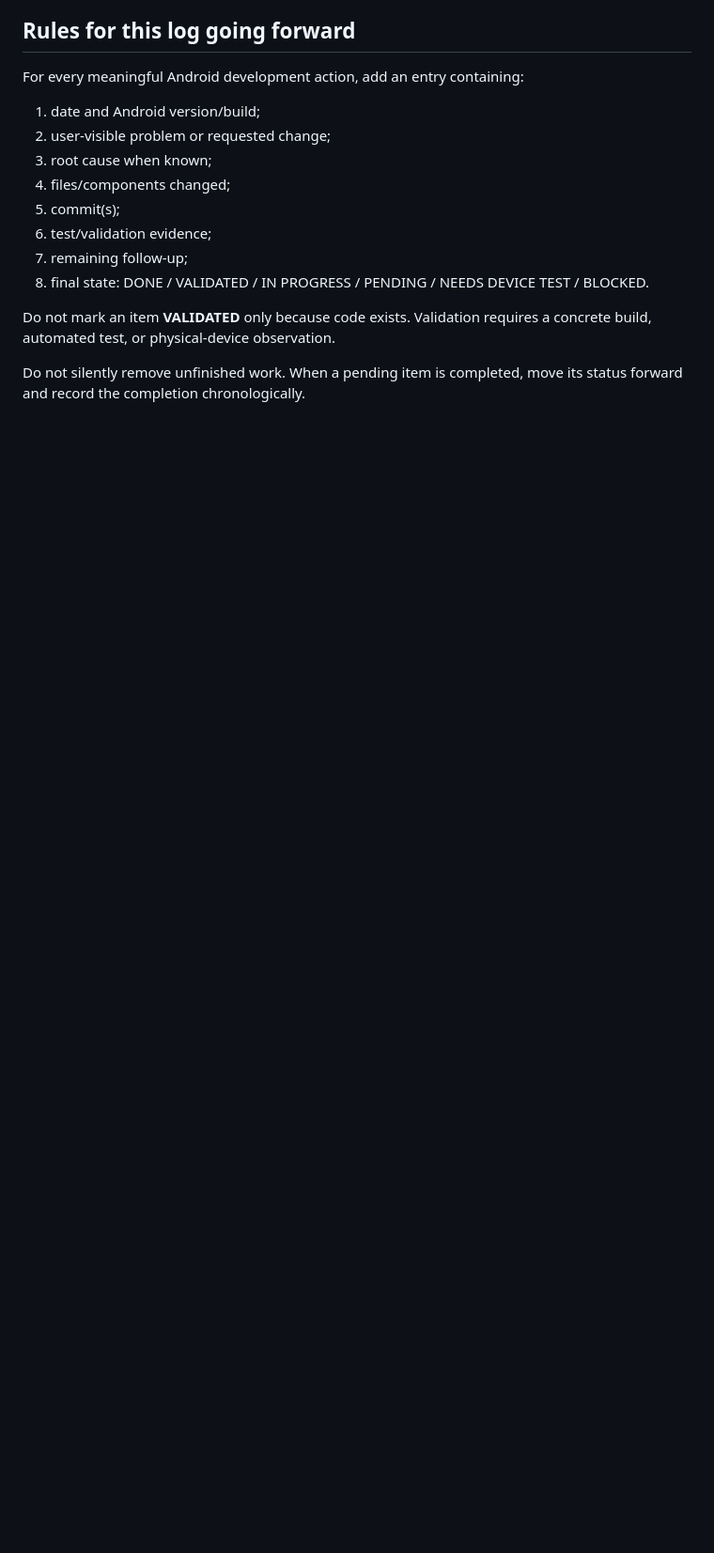
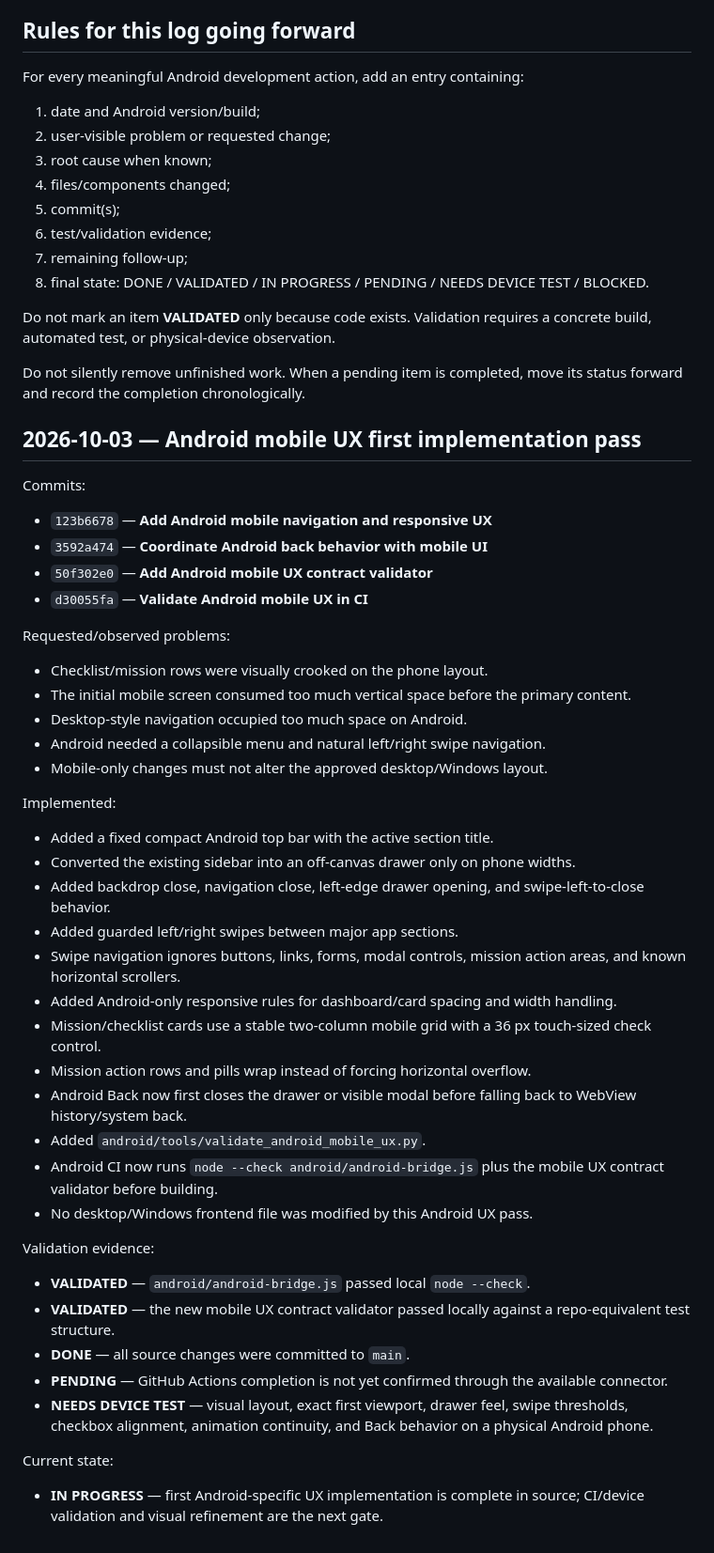
Before and after one commit to michels-lab/michel-s-life, a Markdown page: android/ANDROID_AUDIT_LOG.md, the part around one of its changes. Shown at 94% size. Rendered like a GitHub page; blank space fills up the shorter version.

Commit message:
Log Android mobile UX implementation pass

```diff
--- a/android/ANDROID_AUDIT_LOG.md
+++ b/android/ANDROID_AUDIT_LOG.md
@@ -230,3 +230,43 @@ For every meaningful Android development action, add an entry containing:
 Do not mark an item **VALIDATED** only because code exists. Validation requires a concrete build, automated test, or physical-device observation.
 
 Do not silently remove unfinished work. When a pending item is completed, move its status forward and record the completion chronologically.
+
+
+## 2026-10-03 — Android mobile UX first implementation pass
+
+Commits:
+- `123b6678` — **Add Android mobile navigation and responsive UX**
+- `3592a474` — **Coordinate Android back behavior with mobile UI**
+- `50f302e0` — **Add Android mobile UX contract validator**
+- `d30055fa` — **Validate Android mobile UX in CI**
+
+Requested/observed problems:
+- Checklist/mission rows were visually crooked on the phone layout.
+- The initial mobile screen consumed too much vertical space before the primary content.
+- Desktop-style navigation occupied too much space on Android.
+- Android needed a collapsible menu and natural left/right swipe navigation.
+- Mobile-only changes must not alter the approved desktop/Windows layout.
+
+Implemented:
+- Added a fixed compact Android top bar with the active section title.
+- Converted the existing sidebar into an off-canvas drawer only on phone widths.
+- Added backdrop close, navigation close, left-edge drawer opening, and swipe-left-to-close behavior.
+- Added guarded left/right swipes between major app sections.
+- Swipe navigation ignores buttons, links, forms, modal controls, mission action areas, and known horizontal scrollers.
+- Added Android-only responsive rules for dashboard/card spacing and width handling.
+- Mission/checklist cards use a stable two-column mobile grid with a 36 px touch-sized check control.
+- Mission action rows and pills wrap instead of forcing horizontal overflow.
+- Android Back now first closes the drawer or visible modal before falling back to WebView history/system back.
+- Added `android/tools/validate_android_mobile_ux.py`.
+- Android CI now runs `node --check android/android-bridge.js` plus the mobile UX contract validator before building.
+- No desktop/Windows frontend file was modified by this Android UX pass.
+
+Validation evidence:
+- **VALIDATED** — `android/android-bridge.js` passed local `node --check`.
+- **VALIDATED** — the new mobile UX contract validator passed locally against a repo-equivalent test structure.
+- **DONE** — all source changes were committed to `main`.
+- **PENDING** — GitHub Actions completion is not yet confirmed through the available connector.
+- **NEEDS DEVICE TEST** — visual layout, exact first viewport, drawer feel, swipe thresholds, checkbox alignment, animation continuity, and Back behavior on a physical Android phone.
+
+Current state:
+- **IN PROGRESS** — first Android-specific UX implementation is complete in source; CI/device validation and visual refinement are the next gate.
```
Also changed, not shown: other parts of android/ANDROID_AUDIT_LOG.md (+10 -10 lines).
